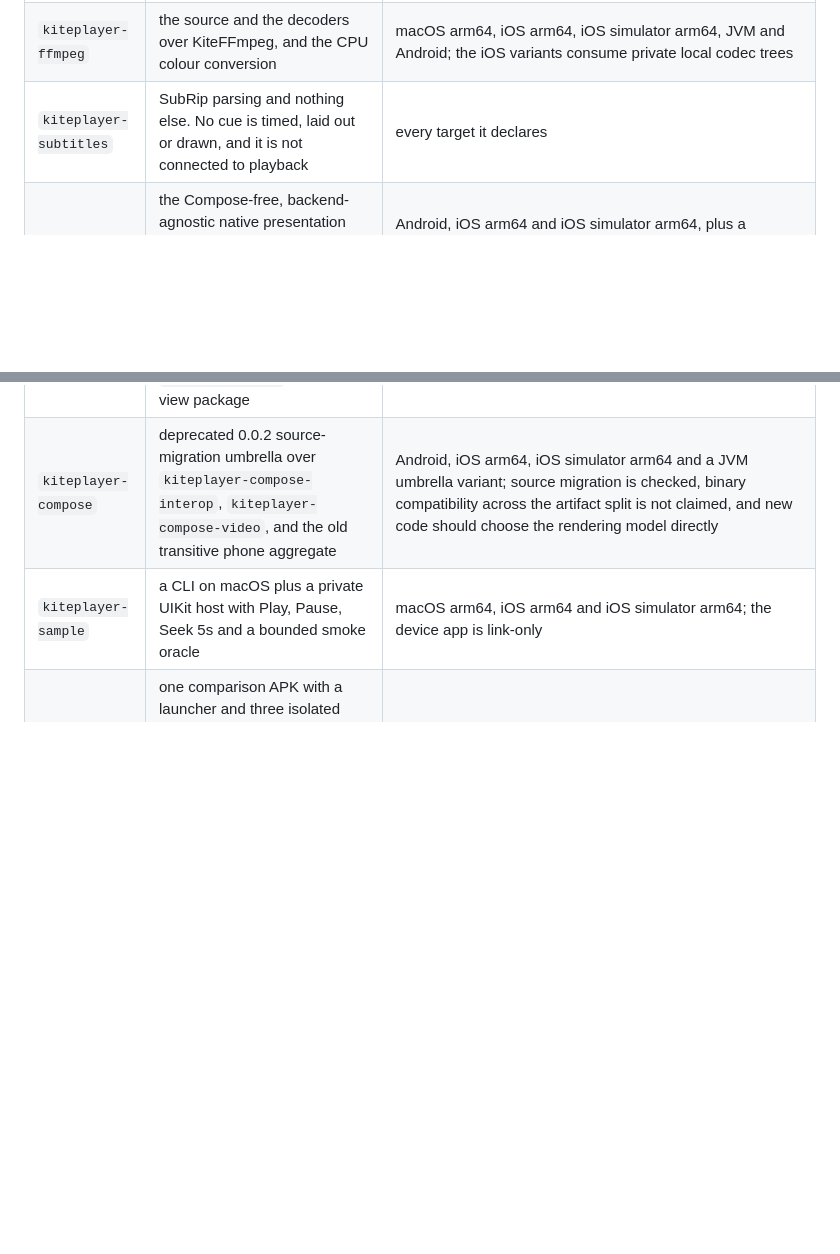
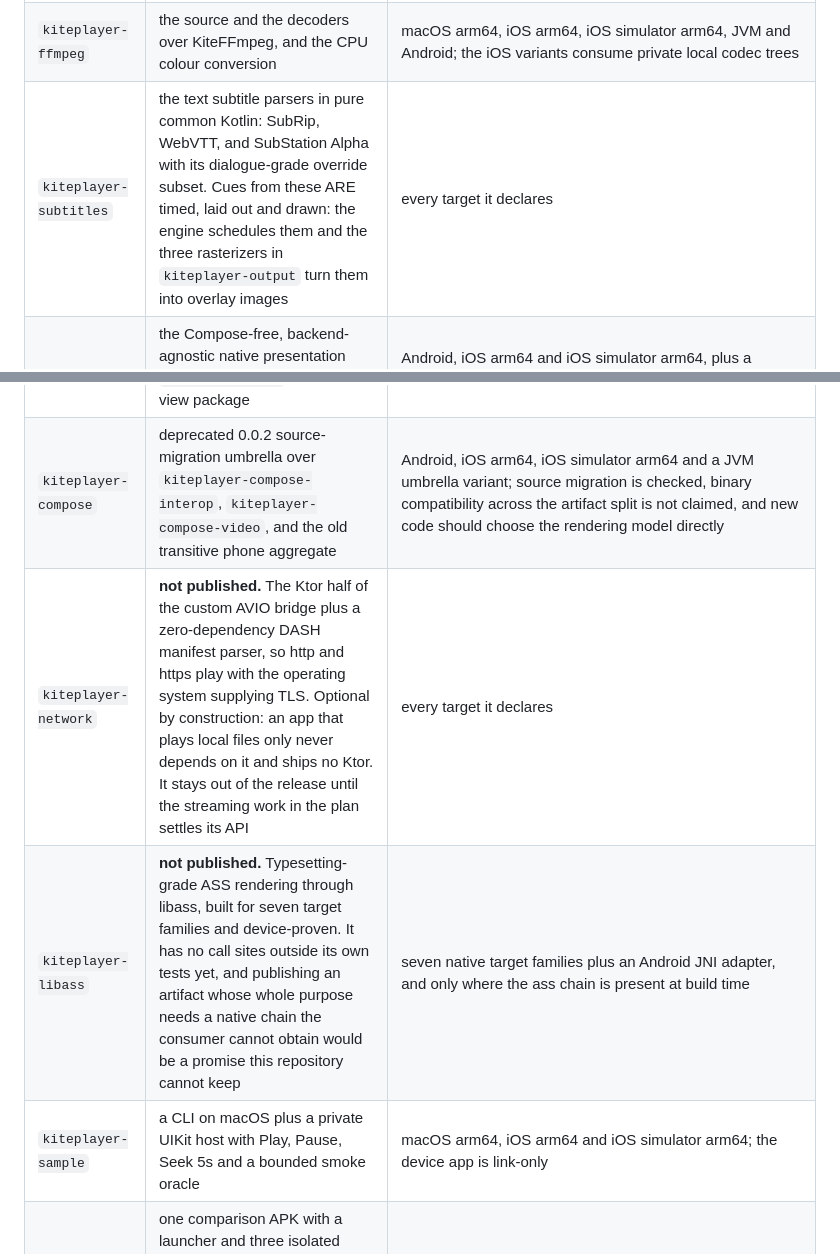
Before and after one commit to yuroyami/KitePlayer, a Markdown page: README.md, 2 parts joined by grey strips. Rendered like a GitHub page; blank space fills up the shorter version.

```diff
--- a/README.md
+++ b/README.md
@@ -563,7 +563,7 @@ umbrellas publish common-surface-only JVM variants with no widget or backend.
 | `kiteplayer-rt` | the real-time audio core in C: the lock-free sample ring, the device glue and the render callback the audio device actually calls | seventeen native targets compile the C; DefaultOutput is exercised on macOS and RemoteIO by an app-hosted native test on one named iOS simulator |
 | `kiteplayer-output` | the audio sinks and renderers that talk to an operating system: Apple audio and layers, the macOS AppKit window, Android AudioTrack, the direct Surface renderer, and the OES-to-RGBA hardware-image bridge | macOS arm64, iOS arm64, iOS simulator arm64 and Android, plus a common-surface-only JVM variant with no backend; the private simulator sample consumes the iOS path, while the Android sample and `kiteplayer-compose-video` consume the Android paths |
 | `kiteplayer-ffmpeg` | the source and the decoders over KiteFFmpeg, and the CPU colour conversion | macOS arm64, iOS arm64, iOS simulator arm64, JVM and Android; the iOS variants consume private local codec trees |
-| `kiteplayer-subtitles` | SubRip parsing and nothing else. No cue is timed, laid out or drawn, and it is not connected to playback | every target it declares |
+| `kiteplayer-subtitles` | the text subtitle parsers in pure common Kotlin: SubRip, WebVTT, and SubStation Alpha with its dialogue-grade override subset. Cues from these ARE timed, laid out and drawn: the engine schedules them and the three rasterizers in `kiteplayer-output` turn them into overlay images | every target it declares |
 | `kiteplayer-view` | the Compose-free, backend-agnostic native presentation widgets: XML/programmatic `KitePlayerView` on Android and `KitePlayerUIView` on iOS, plus their renderer-adapter SPI | Android, iOS arm64 and iOS simulator arm64, plus a common-surface-only JVM variant with no widget; the Android XML view is exercised by the Android sample's measured smoke, while the iOS view compiles and links but has no physical-device measurement |
 | `kiteplayer-mobile` | the default-platform facade over `kiteplayer-core`, plus the real FFmpeg/output/view assembly on Android/iOS; exposes `KitePlayerPlatform`, `mobileBackends()` and the mobile renderer installers | playable on Android, iOS arm64 and iOS simulator arm64; explicit unavailable placeholders on JVM, JS and Wasm |
 | `kiteplayer-compose-interop` | `KitePlayerSurface`, a thin Compose host that installs the default mobile adapter and hosts the native view through `AndroidView` or `UIKitView`; re-exports `kiteplayer-mobile` | real native-view hosting on Android/iOS; empty layout-preserving placeholders on JVM, JS and Wasm |
@@ -571,6 +571,8 @@ umbrellas publish common-surface-only JVM variants with no widget or backend.
 | `kiteplayer-compose-ui` | `KitePlayerVideo` + `KiteRenderPath`, the runtime-choice layer over `kiteplayer-compose-interop` and `kiteplayer-compose-video`; a path change swaps the presentation over the running player, with identity-checked detach and the engine's coupled-decoder rebuild keeping position and play state | Android, iOS arm64, iOS simulator arm64 and JVM (JVM coerces NativeView to the Compose canvas) |
 | `kiteplayer-phone` | deprecated 0.0.2 source-migration umbrella over `kiteplayer-mobile` and `kiteplayer-view`, retaining `phoneBackends()` and the old view package | Android, iOS arm64, iOS simulator arm64 and a JVM umbrella variant; source migration is checked, binary compatibility across the artifact split is not claimed, and new code should not depend on it |
 | `kiteplayer-compose` | deprecated 0.0.2 source-migration umbrella over `kiteplayer-compose-interop`, `kiteplayer-compose-video`, and the old transitive phone aggregate | Android, iOS arm64, iOS simulator arm64 and a JVM umbrella variant; source migration is checked, binary compatibility across the artifact split is not claimed, and new code should choose the rendering model directly |
+| `kiteplayer-network` | **not published.** The Ktor half of the custom AVIO bridge plus a zero-dependency DASH manifest parser, so http and https play with the operating system supplying TLS. Optional by construction: an app that plays local files only never depends on it and ships no Ktor. It stays out of the release until the streaming work in the plan settles its API | every target it declares |
+| `kiteplayer-libass` | **not published.** Typesetting-grade ASS rendering through libass, built for seven target families and device-proven. It has no call sites outside its own tests yet, and publishing an artifact whose whole purpose needs a native chain the consumer cannot obtain would be a promise this repository cannot keep | seven native target families plus an Android JNI adapter, and only where the ass chain is present at build time |
 | `kiteplayer-sample` | a CLI on macOS plus a private UIKit host with Play, Pause, Seek 5s and a bounded smoke oracle | macOS arm64, iOS arm64 and iOS simulator arm64; the device app is link-only |
 | `kiteplayer-sample-android` | one comparison APK with a launcher and three isolated demos: XML `KitePlayerView`, Compose/native-view `KitePlayerSurface`, and true-Compose `KiteVideo`; the original XML Activity retains the smoke oracle | Android arm64-v8a and x86_64; debug and R8 release were packaged and installed on one named emulator, while runtime performance numbers are debug-only |
 
```
Also changed, not shown: MASTER_PLAN.md (+9 -2 lines).
